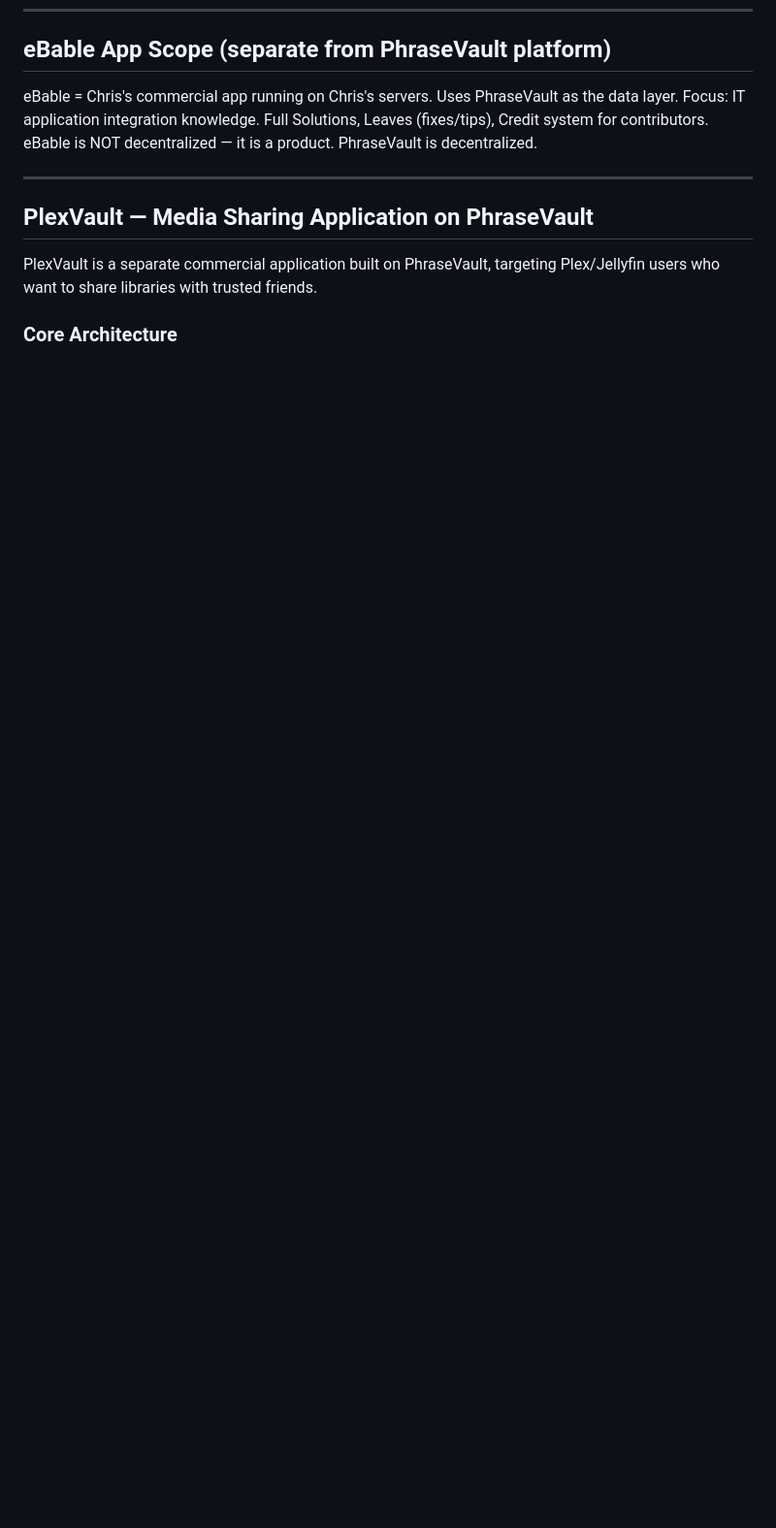
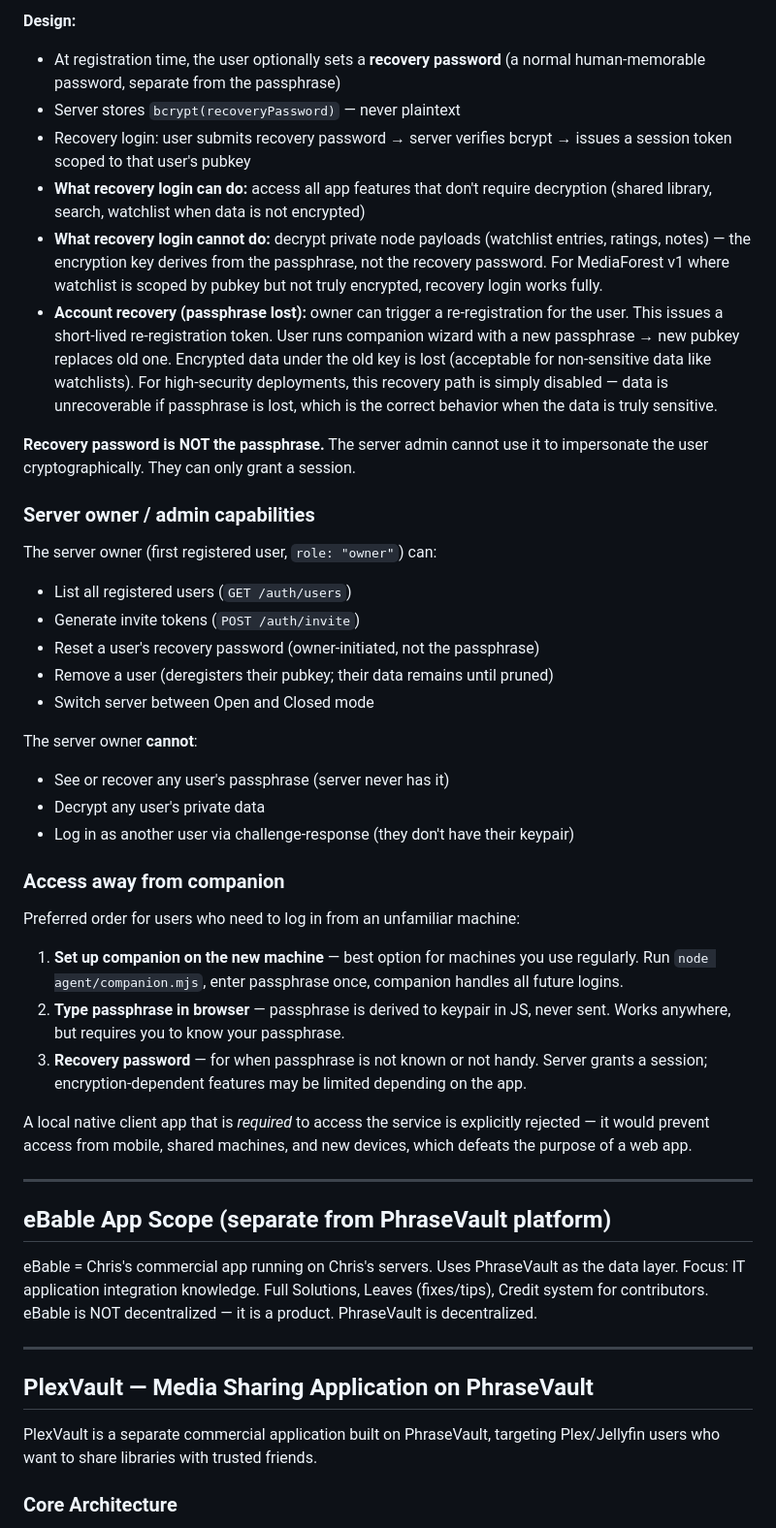
Before and after one commit to christcb03/phrasevault, a Markdown page: ARCHITECTURE.md, the part around one of its changes. Shown at 97% size. Drawn GitHub-style; blank space fills up the shorter version.

```diff
--- a/ARCHITECTURE.md
+++ b/ARCHITECTURE.md
@@ -900,3 +966,59 @@ Session tokens expire on server restart (acceptable for now).
+**Design:**
+- At registration time, the user optionally sets a **recovery password**
+  (a normal human-memorable password, separate from the passphrase)
+- Server stores `bcrypt(recoveryPassword)` — never plaintext
+- Recovery login: user submits recovery password → server verifies bcrypt →
+  issues a session token scoped to that user's pubkey
+- **What recovery login can do:** access all app features that don't require
+  decryption (shared library, search, watchlist when data is not encrypted)
+- **What recovery login cannot do:** decrypt private node payloads (watchlist
+  entries, ratings, notes) — the encryption key derives from the passphrase,
+  not the recovery password. For MediaForest v1 where watchlist is scoped by
+  pubkey but not truly encrypted, recovery login works fully.
+- **Account recovery (passphrase lost):** owner can trigger a re-registration
+  for the user. This issues a short-lived re-registration token. User runs
+  companion wizard with a new passphrase → new pubkey replaces old one. Encrypted
+  data under the old key is lost (acceptable for non-sensitive data like
+  watchlists). For high-security deployments, this recovery path is simply
+  disabled — data is unrecoverable if passphrase is lost, which is the correct
+  behavior when the data is truly sensitive.
+
+**Recovery password is NOT the passphrase.** The server admin cannot use
+it to impersonate the user cryptographically. They can only grant a session.
+
+### Server owner / admin capabilities
+
+The server owner (first registered user, `role: "owner"`) can:
+- List all registered users (`GET /auth/users`)
+- Generate invite tokens (`POST /auth/invite`)
+- Reset a user's recovery password (owner-initiated, not the passphrase)
+- Remove a user (deregisters their pubkey; their data remains until pruned)
+- Switch server between Open and Closed mode
+
+The server owner **cannot**:
+- See or recover any user's passphrase (server never has it)
+- Decrypt any user's private data
+- Log in as another user via challenge-response (they don't have their keypair)
+
+### Access away from companion
+
+Preferred order for users who need to log in from an unfamiliar machine:
+
+1. **Set up companion on the new machine** — best option for machines you use
+   regularly. Run `node agent/companion.mjs`, enter passphrase once, companion
+   handles all future logins.
+2. **Type passphrase in browser** — passphrase is derived to keypair in JS,
+   never sent. Works anywhere, but requires you to know your passphrase.
+3. **Recovery password** — for when passphrase is not known or not handy.
+   Server grants a session; encryption-dependent features may be limited
+   depending on the app.
+
+A local native client app that is *required* to access the service is
+explicitly rejected — it would prevent access from mobile, shared machines,
+and new devices, which defeats the purpose of a web app.
+
+---
+
 ## eBable App Scope (separate from PhraseVault platform)
 
 eBable = Chris's commercial app running on Chris's servers.
```
Also changed, not shown: other parts of ARCHITECTURE.md (+66 -0 lines).
